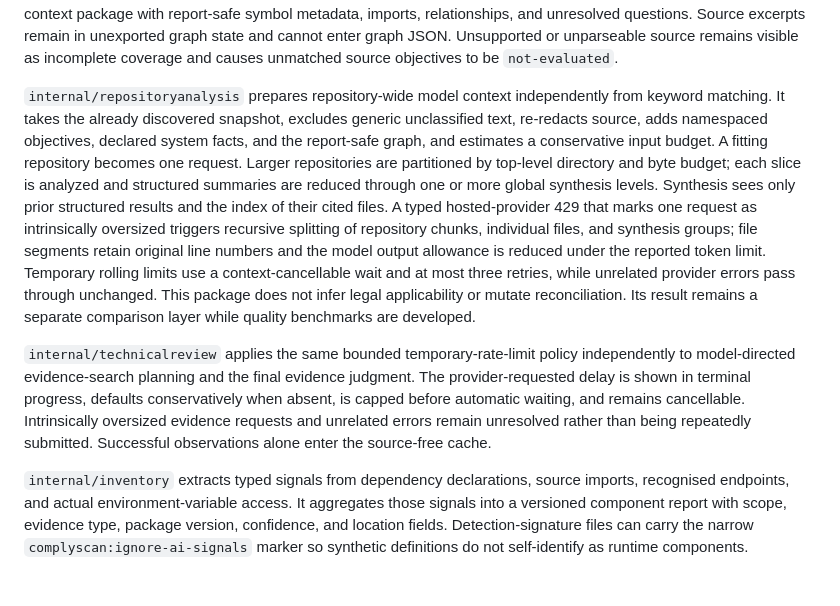
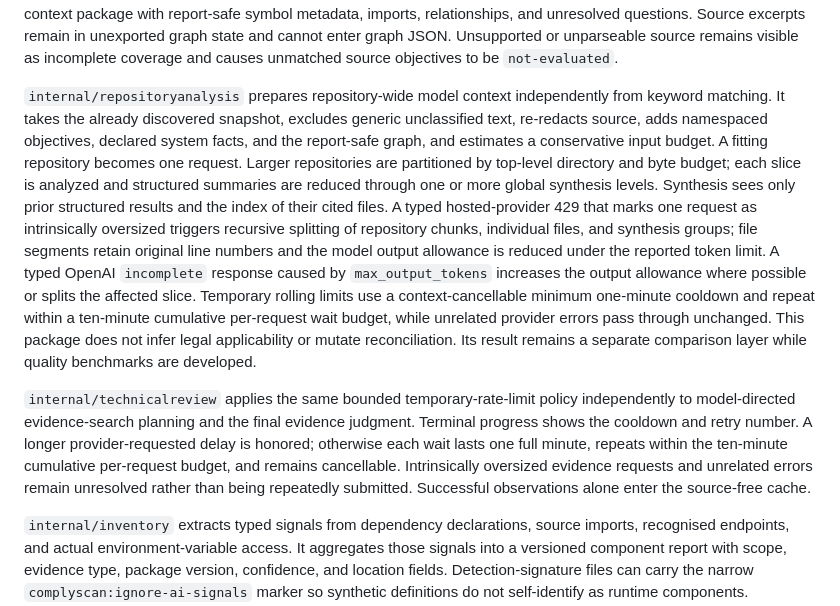
Before and after one commit to ComplyScan/ComplyScan, a Markdown page: docs/architecture.md, the part around the change. Drawn GitHub-style; blank space fills up the shorter version.

```diff
--- a/docs/architecture.md
+++ b/docs/architecture.md
@@ -39,9 +39,9 @@ Installation and onboarding are a separate pre-scan path: the POSIX installer se
 
 `internal/codegraph` owns a language-neutral symbol, import, edge, and reachability model. Go is parsed with the standard library. The dependency-free Python indexer conservatively recognizes indentation-bounded functions, classes, methods, imports, calls, `__main__` entry points, tests, FastAPI and Flask decorators, Django route registrations, dependency-based authorization, configuration access, persistence, and audit/logging calls. The dependency-free JavaScript and TypeScript indexer recognizes functions, arrows, classes, methods, interfaces/types, ESM and CommonJS imports, calls, top-level entry calls, test callbacks, Express/Fastify registrations, Next.js route exports, NestJS decorators and guards, environment access, persistence, and logging. Comments, strings, and template literals are masked before structural extraction. Production entry points and test entry points are traversed separately so test-only or unreached candidates remain visible. Each technical match receives a maximum two-hop context package with report-safe symbol metadata, imports, relationships, and unresolved questions. Source excerpts remain in unexported graph state and cannot enter graph JSON. Unsupported or unparseable source remains visible as incomplete coverage and causes unmatched source objectives to be `not-evaluated`.
 
-`internal/repositoryanalysis` prepares repository-wide model context independently from keyword matching. It takes the already discovered snapshot, excludes generic unclassified text, re-redacts source, adds namespaced objectives, declared system facts, and the report-safe graph, and estimates a conservative input budget. A fitting repository becomes one request. Larger repositories are partitioned by top-level directory and byte budget; each slice is analyzed and structured summaries are reduced through one or more global synthesis levels. Synthesis sees only prior structured results and the index of their cited files. A typed hosted-provider 429 that marks one request as intrinsically oversized triggers recursive splitting of repository chunks, individual files, and synthesis groups; file segments retain original line numbers and the model output allowance is reduced under the reported token limit. Temporary rolling limits use a context-cancellable wait and at most three retries, while unrelated provider errors pass through unchanged. This package does not infer legal applicability or mutate reconciliation. Its result remains a separate comparison layer while quality benchmarks are developed.
+`internal/repositoryanalysis` prepares repository-wide model context independently from keyword matching. It takes the already discovered snapshot, excludes generic unclassified text, re-redacts source, adds namespaced objectives, declared system facts, and the report-safe graph, and estimates a conservative input budget. A fitting repository becomes one request. Larger repositories are partitioned by top-level directory and byte budget; each slice is analyzed and structured summaries are reduced through one or more global synthesis levels. Synthesis sees only prior structured results and the index of their cited files. A typed hosted-provider 429 that marks one request as intrinsically oversized triggers recursive splitting of repository chunks, individual files, and synthesis groups; file segments retain original line numbers and the model output allowance is reduced under the reported token limit. A typed OpenAI `incomplete` response caused by `max_output_tokens` increases the output allowance where possible or splits the affected slice. Temporary rolling limits use a context-cancellable minimum one-minute cooldown and repeat within a ten-minute cumulative per-request wait budget, while unrelated provider errors pass through unchanged. This package does not infer legal applicability or mutate reconciliation. Its result remains a separate comparison layer while quality benchmarks are developed.
 
-`internal/technicalreview` applies the same bounded temporary-rate-limit policy independently to model-directed evidence-search planning and the final evidence judgment. The provider-requested delay is shown in terminal progress, defaults conservatively when absent, is capped before automatic waiting, and remains cancellable. Intrinsically oversized evidence requests and unrelated errors remain unresolved rather than being repeatedly submitted. Successful observations alone enter the source-free cache.
+`internal/technicalreview` applies the same bounded temporary-rate-limit policy independently to model-directed evidence-search planning and the final evidence judgment. Terminal progress shows the cooldown and retry number. A longer provider-requested delay is honored; otherwise each wait lasts one full minute, repeats within the ten-minute cumulative per-request budget, and remains cancellable. Intrinsically oversized evidence requests and unrelated errors remain unresolved rather than being repeatedly submitted. Successful observations alone enter the source-free cache.
 
 `internal/inventory` extracts typed signals from dependency declarations, source imports, recognised endpoints, and actual environment-variable access. It aggregates those signals into a versioned component report with scope, evidence type, package version, confidence, and location fields. Detection-signature files can carry the narrow `complyscan:ignore-ai-signals` marker so synthetic definitions do not self-identify as runtime components.
 
```
Also changed, not shown: README.md (+2 -2 lines), docs/repository-analysis.md (+4 -2 lines).
